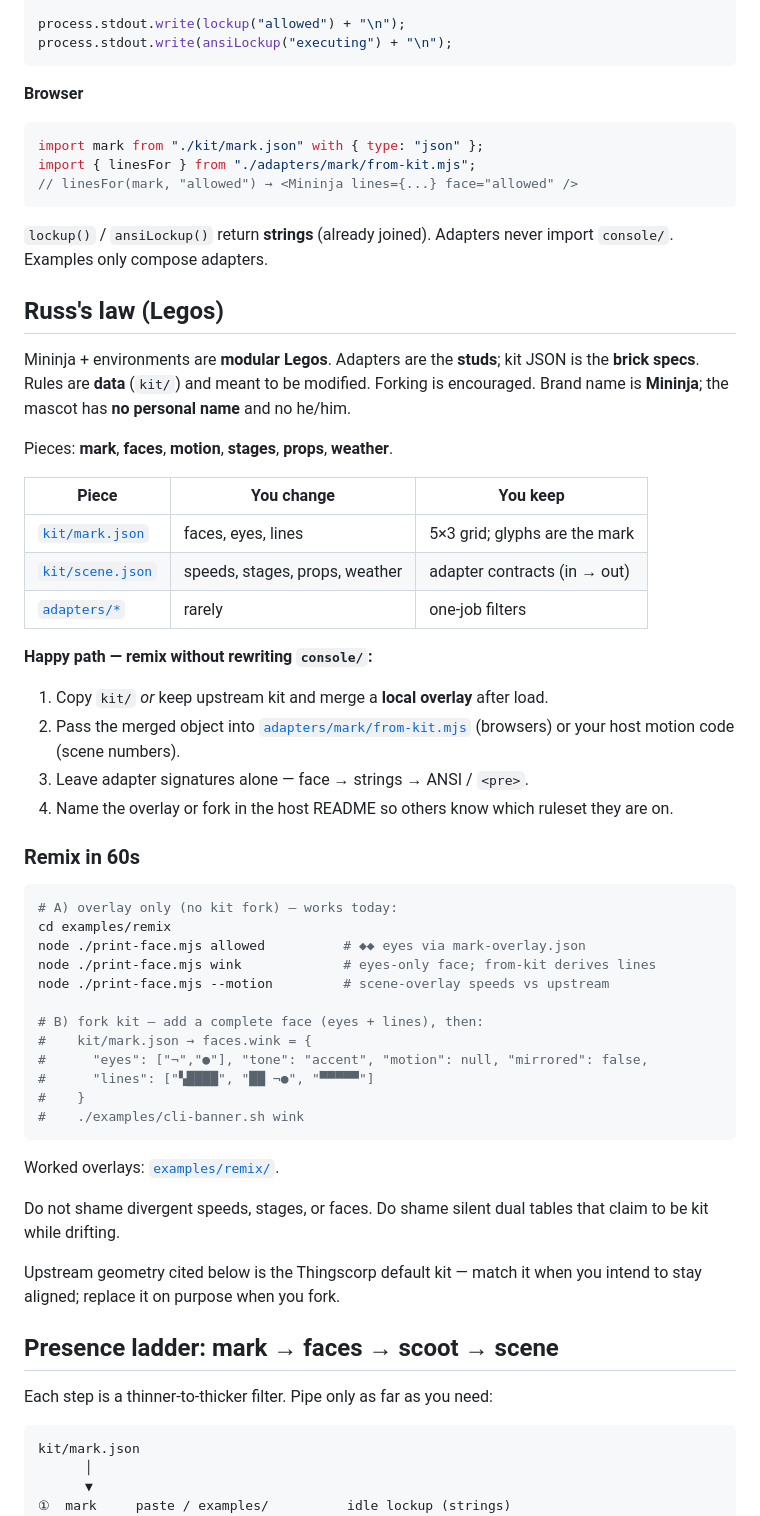
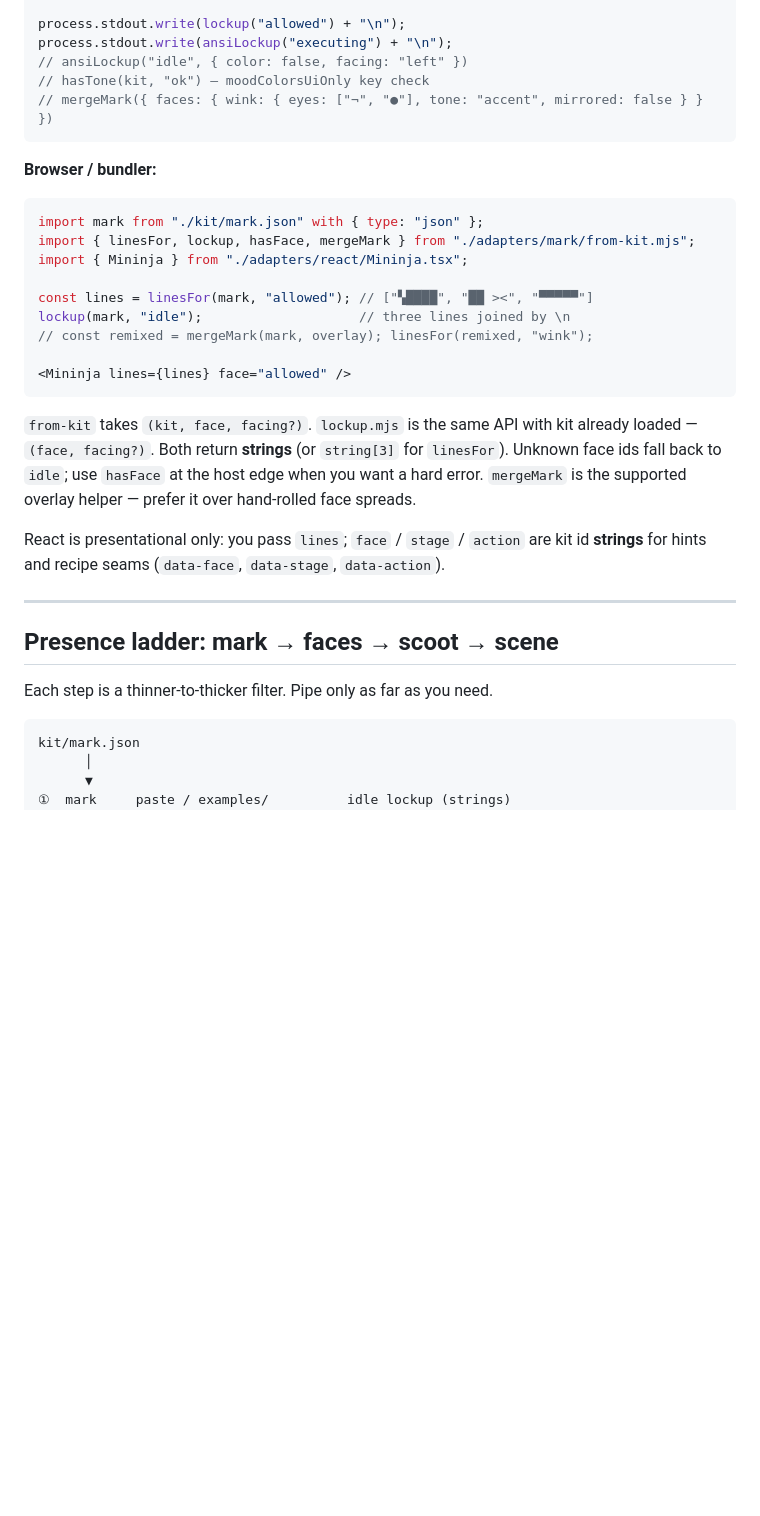
Before and after one commit to Thingscorp/mininja, a Markdown page: PORTING.md, the part around one of its changes. GitHub-like rendering; blank space fills up the shorter version.

````diff
--- a/PORTING.md
+++ b/PORTING.md
@@ -47,63 +74,34 @@ import { ansiLockup } from "./adapters/ansi/render.mjs";
 
 process.stdout.write(lockup("allowed") + "\n");
 process.stdout.write(ansiLockup("executing") + "\n");
+// ansiLockup("idle", { color: false, facing: "left" })
+// hasTone(kit, "ok") — moodColorsUiOnly key check
+// mergeMark({ faces: { wink: { eyes: ["¬", "●"], tone: "accent", mirrored: false } } })
 ```
 
-**Browser**
+**Browser / bundler:**
 
 ```js
 import mark from "./kit/mark.json" with { type: "json" };
-import { linesFor } from "./adapters/mark/from-kit.mjs";
-// linesFor(mark, "allowed") → <Mininja lines={...} face="allowed" />
+import { linesFor, lockup, hasFace, mergeMark } from "./adapters/mark/from-kit.mjs";
+import { Mininja } from "./adapters/react/Mininja.tsx";
+
+const lines = linesFor(mark, "allowed"); // ["▚████", "██ ><", "▀▀▀▀▀"]
+lockup(mark, "idle");                    // three lines joined by \n
+// const remixed = mergeMark(mark, overlay); linesFor(remixed, "wink");
+
+<Mininja lines={lines} face="allowed" />
 ```
 
-`lockup()` / `ansiLockup()` return **strings** (already joined). Adapters never import `console/`. Examples only compose adapters.
+`from-kit` takes `(kit, face, facing?)`. `lockup.mjs` is the same API with kit already loaded — `(face, facing?)`. Both return **strings** (or `string[3]` for `linesFor`). Unknown face ids fall back to `idle`; use `hasFace` at the host edge when you want a hard error. `mergeMark` is the supported overlay helper — prefer it over hand-rolled face spreads.
 
-## Russ's law (Legos)
+React is presentational only: you pass `lines`; `face` / `stage` / `action` are kit id **strings** for hints and recipe seams (`data-face`, `data-stage`, `data-action`).
 
-Mininja + environments are **modular Legos**. Adapters are the **studs**; kit JSON is the **brick specs**. Rules are **data** (`kit/`) and meant to be modified. Forking is encouraged. Brand name is **Mininja**; the mascot has **no personal name** and no he/him.
-
-Pieces: **mark**, **faces**, **motion**, **stages**, **props**, **weather**.
-
-| Piece | You change | You keep |
-|-------|------------|----------|
-| [`kit/mark.json`](kit/mark.json) | faces, eyes, lines | 5×3 grid; glyphs are the mark |
-| [`kit/scene.json`](kit/scene.json) | speeds, stages, props, weather | adapter contracts (in → out) |
-| [`adapters/*`](adapters/) | rarely | one-job filters |
-
-**Happy path — remix without rewriting `console/`:**
-
-1. Copy `kit/` *or* keep upstream kit and merge a **local overlay** after load.
-2. Pass the merged object into [`adapters/mark/from-kit.mjs`](adapters/mark/from-kit.mjs) (browsers) or your host motion code (scene numbers).
-3. Leave adapter signatures alone — face → strings → ANSI / `<pre>`.
-4. Name the overlay or fork in the host README so others know which ruleset they are on.
-
-### Remix in 60s
-
-```bash
-# A) overlay only (no kit fork) — works today:
-cd examples/remix
-node ./print-face.mjs allowed          # ◆◆ eyes via mark-overlay.json
-node ./print-face.mjs wink             # eyes-only face; from-kit derives lines
-node ./print-face.mjs --motion         # scene-overlay speeds vs upstream
-
-# B) fork kit — add a complete face (eyes + lines), then:
-#    kit/mark.json → faces.wink = {
-#      "eyes": ["¬","●"], "tone": "accent", "motion": null, "mirrored": false,
-#      "lines": ["▚████", "██ ¬●", "▀▀▀▀▀"]
-#    }
-#    ./examples/cli-banner.sh wink
-```
-
-Worked overlays: [`examples/remix/`](examples/remix/).
-
-Do not shame divergent speeds, stages, or faces. Do shame silent dual tables that claim to be kit while drifting.
-
-Upstream geometry cited below is the Thingscorp default kit — match it when you intend to stay aligned; replace it on purpose when you fork.
+---
 
 ## Presence ladder: mark → faces → scoot → scene
 
-Each step is a thinner-to-thicker filter. Pipe only as far as you need:
+Each step is a thinner-to-thicker filter. Pipe only as far as you need.
 
 ```
 kit/mark.json
````
Also changed, not shown: other parts of PORTING.md (+108 -25 lines).
